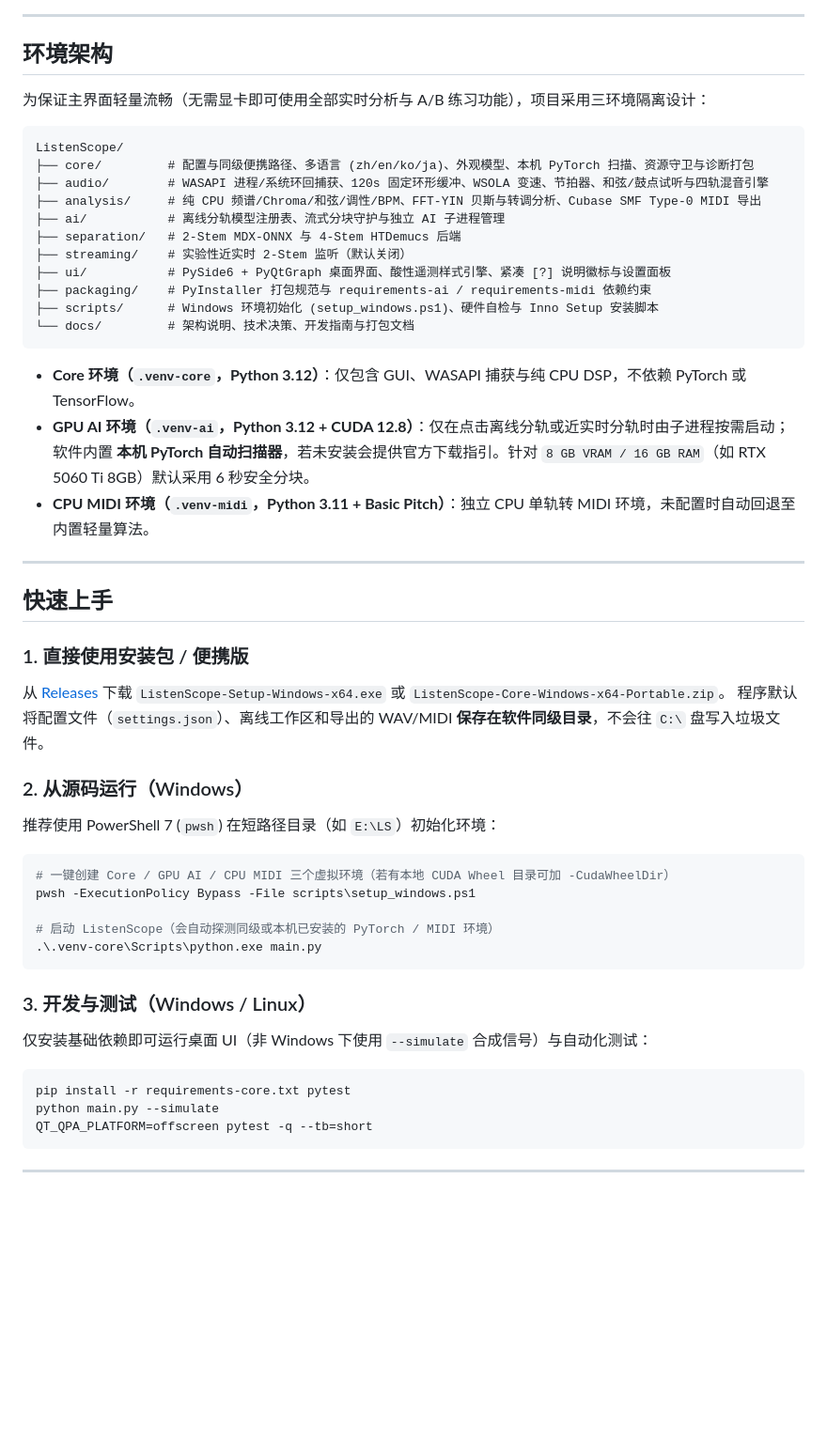
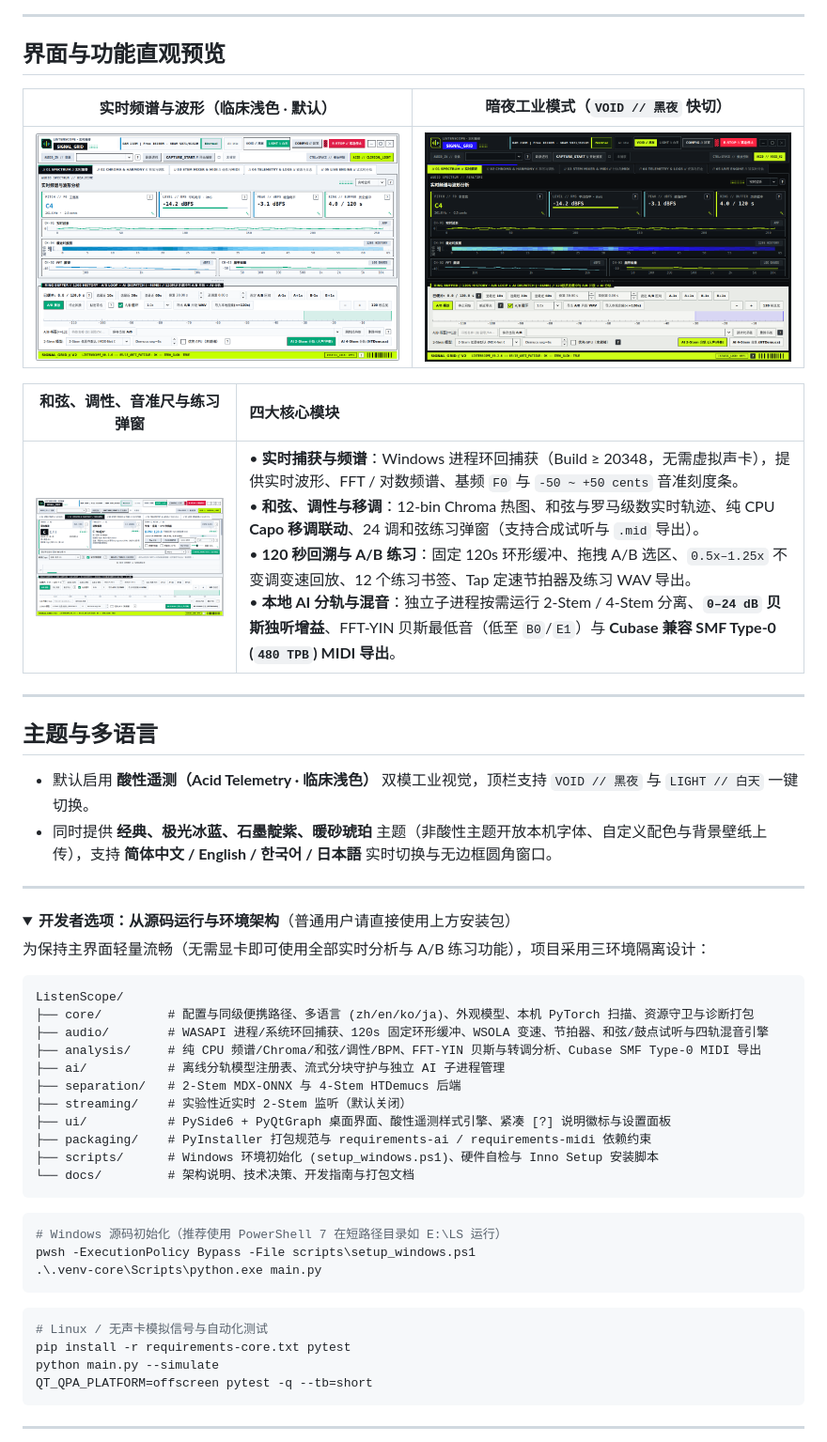
Before and after one commit to Ceph-learner/ListenScope, a Markdown page: README.md, the part around one of its changes. Shown at 94% size. Rendered like a GitHub page; pictures changed too: docs/images/chroma.png (added), docs/images/main_dark.png (added), docs/images/main_light.png (added); folded sections open; blank space fills up the shorter version.

Commit message:
docs: add 4-language READMEs with demo GIF/screenshots & fix Windows 1280px topbar eyebrow width

````diff
--- a/README.md
+++ b/README.md
@@ -20,9 +32,29 @@
 
 ---
 
-## 环境架构
+## 界面与功能直观预览
 
-为保证主界面轻量流畅（无需显卡即可使用全部实时分析与 A/B 练习功能），项目采用三环境隔离设计：
+| 实时频谱与波形（临床浅色 · 默认） | 暗夜工业模式（`VOID // 黑夜` 快切） |
+| :---: | :---: |
+| <img src="docs/images/main_light.png" alt="实时频谱浅色模式" width="440" /> | <img src="docs/images/main_dark.png" alt="实时频谱暗夜模式" width="440" /> |
+
+| 和弦、调性、音准尺与练习弹窗 | 四大核心模块 |
+| :---: | :--- |
+| <img src="docs/images/chroma.png" alt="和弦与调性分析" width="440" /> | • **实时捕获与频谱**：Windows 进程环回捕获（Build ≥ 20348，无需虚拟声卡），提供实时波形、FFT / 对数频谱、基频 `F0` 与 `-50 ~ +50 cents` 音准刻度条。<br>• **和弦、调性与移调**：12-bin Chroma 热图、和弦与罗马级数实时轨迹、纯 CPU **Capo 移调联动**、24 调和弦练习弹窗（支持合成试听与 `.mid` 导出）。<br>• **120 秒回溯与 A/B 练习**：固定 120s 环形缓冲、拖拽 A/B 选区、`0.5x–1.25x` 不变调变速回放、12 个练习书签、Tap 定速节拍器及练习 WAV 导出。<br>• **本地 AI 分轨与混音**：独立子进程按需运行 2-Stem / 4-Stem 分离、**`0–24 dB` 贝斯独听增益**、FFT-YIN 贝斯最低音（低至 `B0`/`E1`）与 **Cubase 兼容 SMF Type-0 (`480 TPB`) MIDI 导出**。 |
+
+---
+
+## 主题与多语言
+
+- 默认启用 **酸性遥测（Acid Telemetry · 临床浅色）** 双模工业视觉，顶栏支持 `VOID // 黑夜` 与 `LIGHT // 白天` 一键切换。
+- 同时提供 **经典、极光冰蓝、石墨靛紫、暖砂琥珀** 主题（非酸性主题开放本机字体、自定义配色与背景壁纸上传），支持 **简体中文 / English / 한국어 / 日本語** 实时切换与无边框圆角窗口。
+
+---
+
+<details>
+<summary><b>开发者选项：从源码运行与环境架构</b>（普通用户请直接使用上方安装包）</summary>
+
+为保持主界面轻量流畅（无需显卡即可使用全部实时分析与 A/B 练习功能），项目采用三环境隔离设计：
 
 ```text
 ListenScope/
@@ -38,36 +70,14 @@ ListenScope/
 └── docs/         # 架构说明、技术决策、开发指南与打包文档
 ```
 
-- **Core 环境（`.venv-core`，Python 3.12）**：仅包含 GUI、WASAPI 捕获与纯 CPU DSP，不依赖 PyTorch 或 TensorFlow。
-- **GPU AI 环境（`.venv-ai`，Python 3.12 + CUDA 12.8）**：仅在点击离线分轨或近实时分轨时由子进程按需启动；软件内置 **本机 PyTorch 自动扫描器**，若未安装会提供官方下载指引。针对 `8 GB VRAM / 16 GB RAM`（如 RTX 5060 Ti 8GB）默认采用 6 秒安全分块。
-- **CPU MIDI 环境（`.venv-midi`，Python 3.11 + Basic Pitch）**：独立 CPU 单轨转 MIDI 环境，未配置时自动回退至内置轻量算法。
-
----
-
-## 快速上手
-
-### 1. 直接使用安装包 / 便携版
-
-从 [Releases](https://github.com/Ceph-learner/ListenScope/releases) 下载 `ListenScope-Setup-Windows-x64.exe` 或 `ListenScope-Core-Windows-x64-Portable.zip`。
-程序默认将配置文件（`settings.json`）、离线工作区和导出的 WAV/MIDI **保存在软件同级目录**，不会往 `C:\` 盘写入垃圾文件。
-
-### 2. 从源码运行（Windows）
-
-推荐使用 PowerShell 7 (`pwsh`) 在短路径目录（如 `E:\LS`）初始化环境：
-
 ```powershell
-# 一键创建 Core / GPU AI / CPU MIDI 三个虚拟环境（若有本地 CUDA Wheel 目录可加 -CudaWheelDir）
+# Windows 源码初始化（推荐使用 PowerShell 7 在短路径目录如 E:\LS 运行）
 pwsh -ExecutionPolicy Bypass -File scripts\setup_windows.ps1
-
-# 启动 ListenScope（会自动探测同级或本机已安装的 PyTorch / MIDI 环境）
 .\.venv-core\Scripts\python.exe main.py
 ```
 
-### 3. 开发与测试（Windows / Linux）
-
-仅安装基础依赖即可运行桌面 UI（非 Windows 下使用 `--simulate` 合成信号）与自动化测试：
-
 ```bash
+# Linux / 无声卡模拟信号与自动化测试
 pip install -r requirements-core.txt pytest
 python main.py --simulate
 QT_QPA_PLATFORM=offscreen pytest -q --tb=short
````
Also changed, not shown: other parts of README.md (+25 -11 lines), README.en.md (added, +71 -0 lines), README.ja.md (added, +66 -0 lines), README.ko.md (added, +66 -0 lines), docs/images/demo.gif (added), docs/images/settings_ai.png (added), 1 other file.
